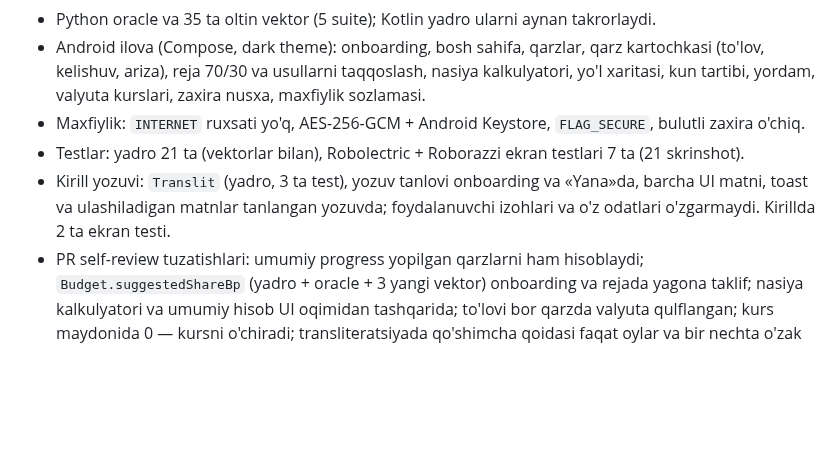
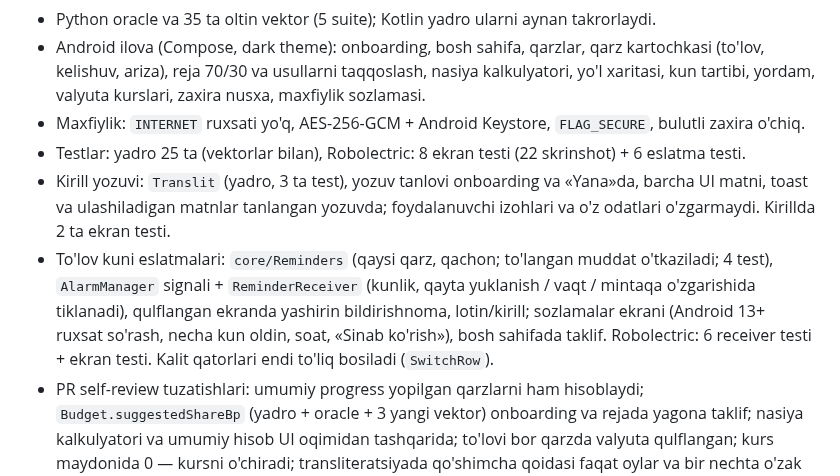
Before and after one commit to JurabekM/Myrep, a Markdown page: qarzsiz/docs/CHANGELOG.md, the part around the change. Drawn GitHub-style; blank space fills up the shorter version.

```diff
--- a/qarzsiz/docs/CHANGELOG.md
+++ b/qarzsiz/docs/CHANGELOG.md
@@ -12,10 +12,15 @@ Birinchi versiya.
   reja 70/30 va usullarni taqqoslash, nasiya kalkulyatori, yo'l xaritasi, kun tartibi, yordam, valyuta kurslari,
   zaxira nusxa, maxfiylik sozlamasi.
 - Maxfiylik: `INTERNET` ruxsati yo'q, AES-256-GCM + Android Keystore, `FLAG_SECURE`, bulutli zaxira o'chiq.
-- Testlar: yadro 21 ta (vektorlar bilan), Robolectric + Roborazzi ekran testlari 7 ta (21 skrinshot).
+- Testlar: yadro 25 ta (vektorlar bilan), Robolectric: 8 ekran testi (22 skrinshot) + 6 eslatma testi.
 - Kirill yozuvi: `Translit` (yadro, 3 ta test), yozuv tanlovi onboarding va «Yana»da, barcha UI matni,
   toast va ulashiladigan matnlar tanlangan yozuvda; foydalanuvchi izohlari va o'z odatlari o'zgarmaydi.
   Kirillda 2 ta ekran testi.
+- To'lov kuni eslatmalari: `core/Reminders` (qaysi qarz, qachon; to'langan muddat o'tkaziladi; 4 test),
+  `AlarmManager` signali + `ReminderReceiver` (kunlik, qayta yuklanish / vaqt / mintaqa o'zgarishida tiklanadi),
+  qulflangan ekranda yashirin bildirishnoma, lotin/kirill; sozlamalar ekrani (Android 13+ ruxsat so'rash,
+  necha kun oldin, soat, «Sinab ko'rish»), bosh sahifada taklif. Robolectric: 6 receiver testi + ekran testi.
+  Kalit qatorlari endi to'liq bosiladi (`SwitchRow`).
 - PR self-review tuzatishlari: umumiy progress yopilgan qarzlarni ham hisoblaydi; `Budget.suggestedShareBp`
   (yadro + oracle + 3 yangi vektor) onboarding va rejada yagona taklif; nasiya kalkulyatori va umumiy hisob
   UI oqimidan tashqarida; to'lovi bor qarzda valyuta qulflangan; kurs maydonida 0 — kursni o'chiradi;
```
Also changed, not shown: qarzsiz/README.md (+9 -6 lines), qarzsiz/docs/screenshots/24_reminders.png (added), 15 other files.
